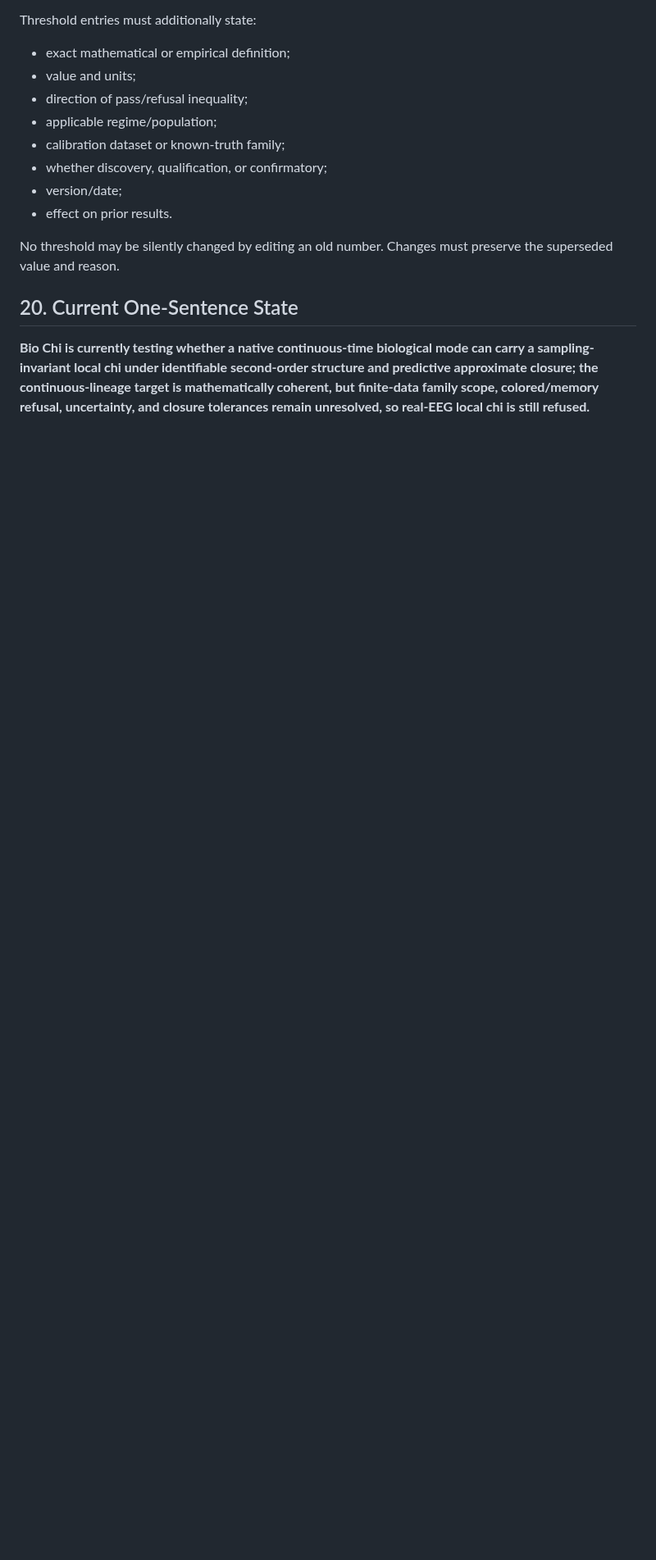
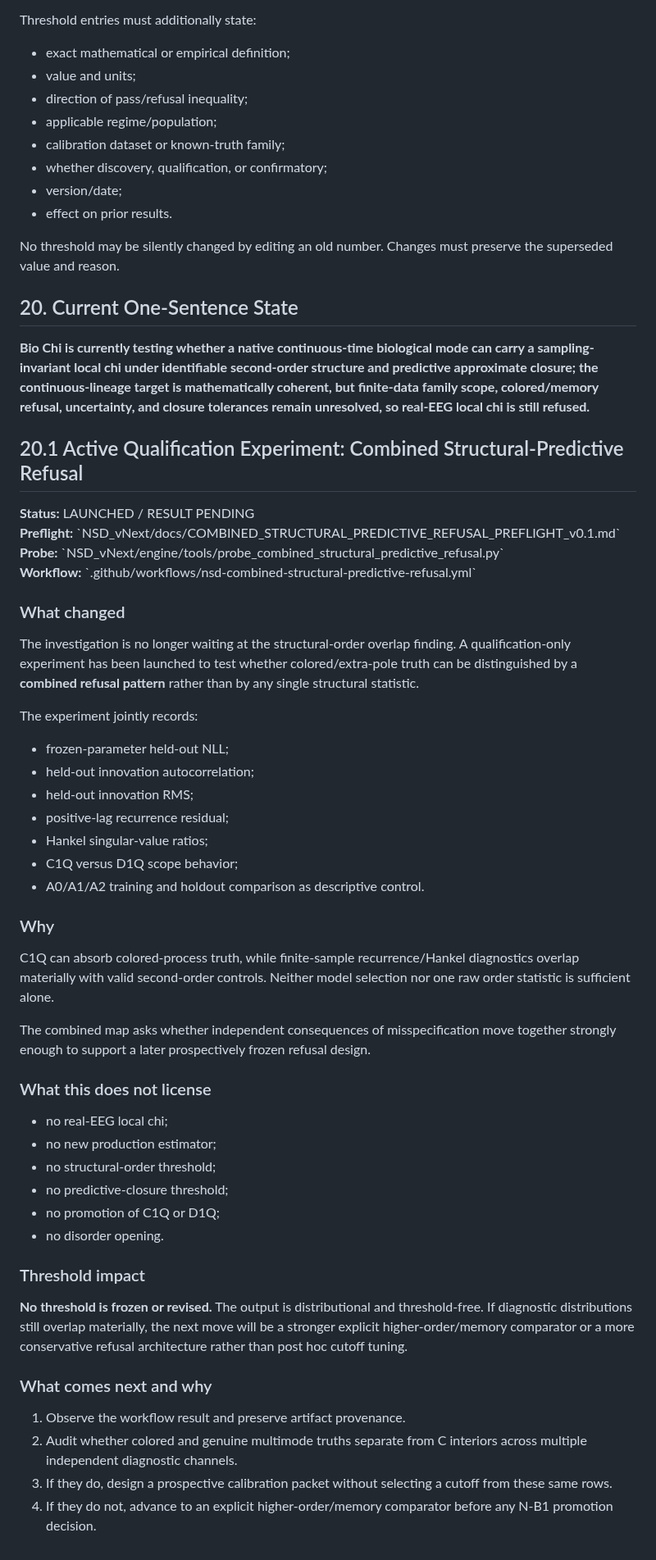
Before and after one commit to SymC-Universe/Biomedical, a Markdown page: NSD_vNext/docs/BIO_CHI_WORKING_SCIENTIFIC_STATE.md, the part around the change. Shown at 82% size. Drawn GitHub-style; blank space fills up the shorter version.

Commit message:
NSD: record active combined refusal qualification

```diff
--- a/NSD_vNext/docs/BIO_CHI_WORKING_SCIENTIFIC_STATE.md
+++ b/NSD_vNext/docs/BIO_CHI_WORKING_SCIENTIFIC_STATE.md
@@ -871,3 +871,50 @@ No threshold may be silently changed by editing an old number. Changes must pres
 ## 20. Current One-Sentence State
 
 **Bio Chi is currently testing whether a native continuous-time biological mode can carry a sampling-invariant local chi under identifiable second-order structure and predictive approximate closure; the continuous-lineage target is mathematically coherent, but finite-data family scope, colored/memory refusal, uncertainty, and closure tolerances remain unresolved, so real-EEG local chi is still refused.**
+
+
+## 20.1 Active Qualification Experiment: Combined Structural-Predictive Refusal
+
+**Status:** LAUNCHED / RESULT PENDING
+**Preflight:** \`NSD_vNext/docs/COMBINED_STRUCTURAL_PREDICTIVE_REFUSAL_PREFLIGHT_v0.1.md\`
+**Probe:** \`NSD_vNext/engine/tools/probe_combined_structural_predictive_refusal.py\`
+**Workflow:** \`.github/workflows/nsd-combined-structural-predictive-refusal.yml\`
+
+### What changed
+
+The investigation is no longer waiting at the structural-order overlap finding. A qualification-only experiment has been launched to test whether colored/extra-pole truth can be distinguished by a **combined refusal pattern** rather than by any single structural statistic.
+
+The experiment jointly records:
+- frozen-parameter held-out NLL;
+- held-out innovation autocorrelation;
+- held-out innovation RMS;
+- positive-lag recurrence residual;
+- Hankel singular-value ratios;
+- C1Q versus D1Q scope behavior;
+- A0/A1/A2 training and holdout comparison as descriptive control.
+
+### Why
+
+C1Q can absorb colored-process truth, while finite-sample recurrence/Hankel diagnostics overlap materially with valid second-order controls. Neither model selection nor one raw order statistic is sufficient alone.
+
+The combined map asks whether independent consequences of misspecification move together strongly enough to support a later prospectively frozen refusal design.
+
+### What this does not license
+
+- no real-EEG local chi;
+- no new production estimator;
+- no structural-order threshold;
+- no predictive-closure threshold;
+- no promotion of C1Q or D1Q;
+- no disorder opening.
+
+### Threshold impact
+
+**No threshold is frozen or revised.** The output is distributional and threshold-free. If diagnostic distributions still overlap materially, the next move will be a stronger explicit higher-order/memory comparator or a more conservative refusal architecture rather than post hoc cutoff tuning.
+
+### What comes next and why
+
+1. Observe the workflow result and preserve artifact provenance.
+2. Audit whether colored and genuine multimode truths separate from C interiors across multiple independent diagnostic channels.
+3. If they do, design a prospective calibration packet without selecting a cutoff from these same rows.
+4. If they do not, advance to an explicit higher-order/memory comparator before any N-B1 promotion decision.
```
